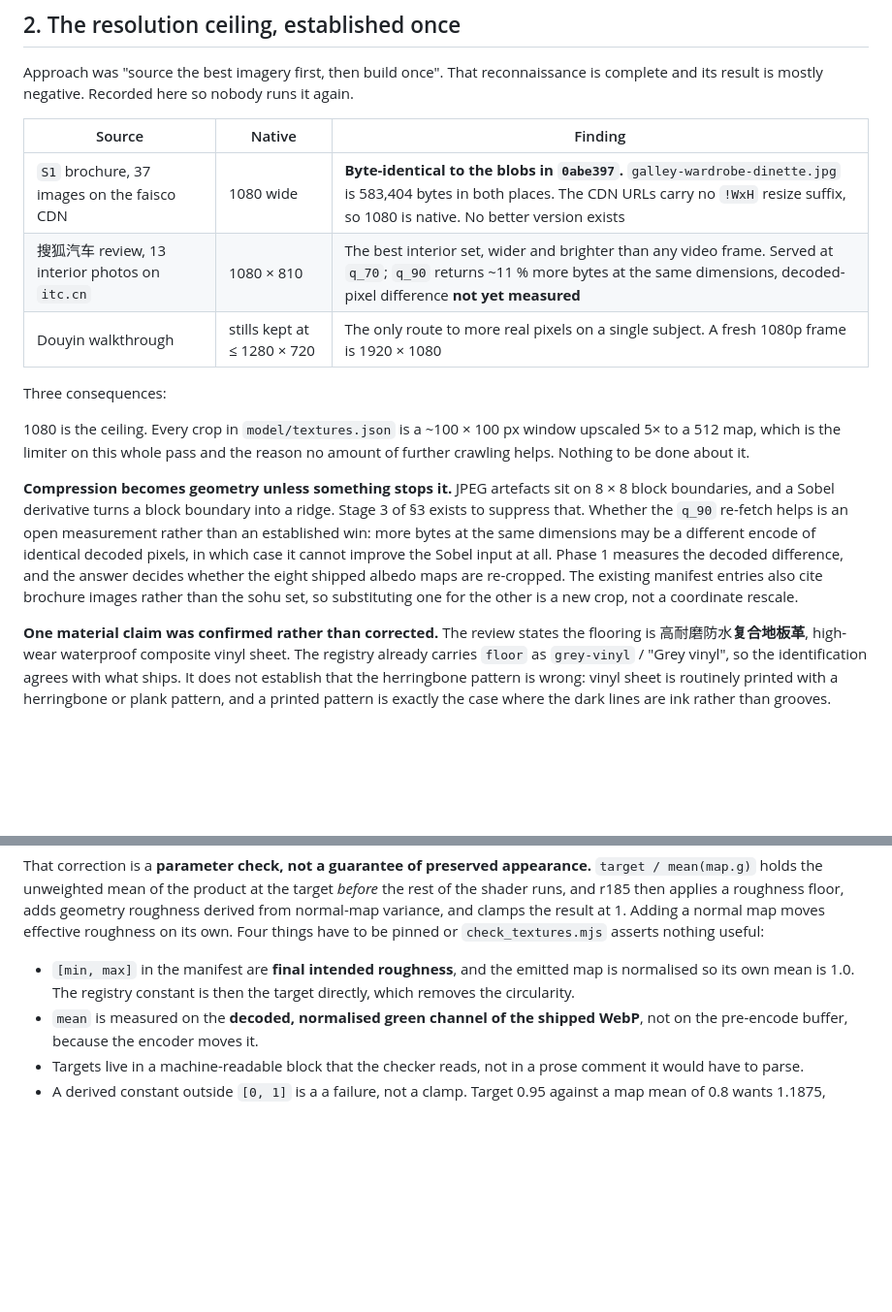
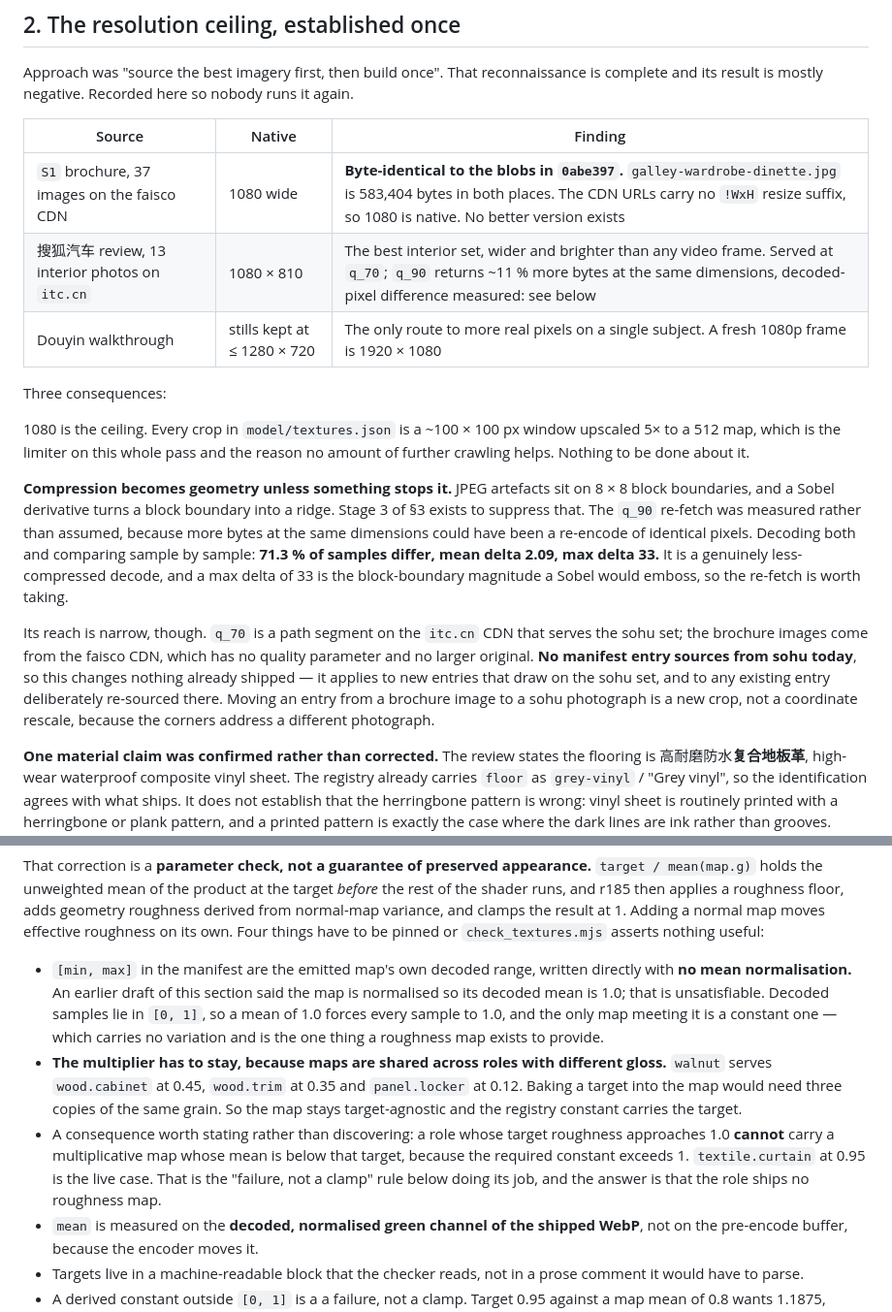
Before and after one commit to kevinlin/rv-car, a Markdown page: docs/specs/design_rv-pbr-textures.md, 2 parts joined by grey strips. Shown at 97% size. Drawn GitHub-style; blank space fills up the shorter version.

```diff
--- a/docs/specs/design_rv-pbr-textures.md
+++ b/docs/specs/design_rv-pbr-textures.md
@@ -76,7 +76,7 @@ its result is mostly negative. Recorded here so nobody runs it again.
 | Source | Native | Finding |
 |---|---|---|
 | `S1` brochure, 37 images on the faisco CDN | 1080 wide | **Byte-identical to the blobs in `0abe397`.** `galley-wardrobe-dinette.jpg` is 583,404 bytes in both places. The CDN URLs carry no `!WxH` resize suffix, so 1080 is native. No better version exists |
-| 搜狐汽车 review, 13 interior photos on `itc.cn` | 1080 × 810 | The best interior set, wider and brighter than any video frame. Served at `q_70`; `q_90` returns ~11 % more bytes at the same dimensions, decoded-pixel difference **not yet measured** |
+| 搜狐汽车 review, 13 interior photos on `itc.cn` | 1080 × 810 | The best interior set, wider and brighter than any video frame. Served at `q_70`; `q_90` returns ~11 % more bytes at the same dimensions, decoded-pixel difference measured: see below |
 | Douyin walkthrough | stills kept at ≤ 1280 × 720 | The only route to more real pixels on a single subject. A fresh 1080p frame is 1920 × 1080 |
 
 Three consequences:
@@ -87,12 +87,18 @@ helps. Nothing to be done about it.
 
 **Compression becomes geometry unless something stops it.** JPEG artefacts sit on 8 × 8 block
 boundaries, and a Sobel derivative turns a block boundary into a ridge. Stage 3 of §3 exists to
-suppress that. Whether the `q_90` re-fetch helps is an open measurement rather than an established
-win: more bytes at the same dimensions may be a different encode of identical decoded pixels, in
-which case it cannot improve the Sobel input at all. Phase 1 measures the decoded difference, and
-the answer decides whether the eight shipped albedo maps are re-cropped. The existing manifest
-entries also cite brochure images rather than the sohu set, so substituting one for the other is a
-new crop, not a coordinate rescale.
+suppress that. The `q_90` re-fetch was measured rather than assumed, because more bytes at the same dimensions
+could have been a re-encode of identical pixels. Decoding both and comparing sample by sample:
+**71.3 % of samples differ, mean delta 2.09, max delta 33.** It is a genuinely less-compressed
+decode, and a max delta of 33 is the block-boundary magnitude a Sobel would emboss, so the
+re-fetch is worth taking.
+
+Its reach is narrow, though. `q_70` is a path segment on the `itc.cn` CDN that serves the sohu
+set; the brochure images come from the faisco CDN, which has no quality parameter and no larger
+original. **No manifest entry sources from sohu today**, so this changes nothing already shipped —
+it applies to new entries that draw on the sohu set, and to any existing entry deliberately
+re-sourced there. Moving an entry from a brochure image to a sohu photograph is a new crop, not a
+coordinate rescale, because the corners address a different photograph.
 
 **One material claim was confirmed rather than corrected.** The review states the flooring is
 高耐磨防水**复合地板革**, high-wear waterproof composite vinyl sheet. The registry already carries
@@ -320,9 +353,19 @@ shader runs, and r185 then applies a roughness floor, adds geometry roughness de
 normal-map variance, and clamps the result at 1. Adding a normal map moves effective roughness on
 its own. Four things have to be pinned or `check_textures.mjs` asserts nothing useful:
 
-- `[min, max]` in the manifest are **final intended roughness**, and the emitted map is normalised
-  so its own mean is 1.0. The registry constant is then the target directly, which removes the
-  circularity.
+- `[min, max]` in the manifest are the emitted map's own decoded range, written directly with **no
+  mean normalisation.** An earlier draft of this section said the map is normalised so its decoded
+  mean is 1.0; that is unsatisfiable. Decoded samples lie in `[0, 1]`, so a mean of 1.0 forces every
+  sample to 1.0, and the only map meeting it is a constant one — which carries no variation and is
+  the one thing a roughness map exists to provide.
+- **The multiplier has to stay, because maps are shared across roles with different gloss.**
+  `walnut` serves `wood.cabinet` at 0.45, `wood.trim` at 0.35 and `panel.locker` at 0.12. Baking a
+  target into the map would need three copies of the same grain. So the map stays target-agnostic
+  and the registry constant carries the target.
+- A consequence worth stating rather than discovering: a role whose target roughness approaches 1.0
+  **cannot** carry a multiplicative map whose mean is below that target, because the required
+  constant exceeds 1. `textile.curtain` at 0.95 is the live case. That is the "failure, not a clamp"
+  rule below doing its job, and the answer is that the role ships no roughness map.
 - `mean` is measured on the **decoded, normalised green channel of the shipped WebP**, not on the
   pre-encode buffer, because the encoder moves it.
 - Targets live in a machine-readable block that the checker reads, not in a prose comment it would
```
Also changed, not shown: other parts of docs/specs/design_rv-pbr-textures.md (+48 -13 lines).
